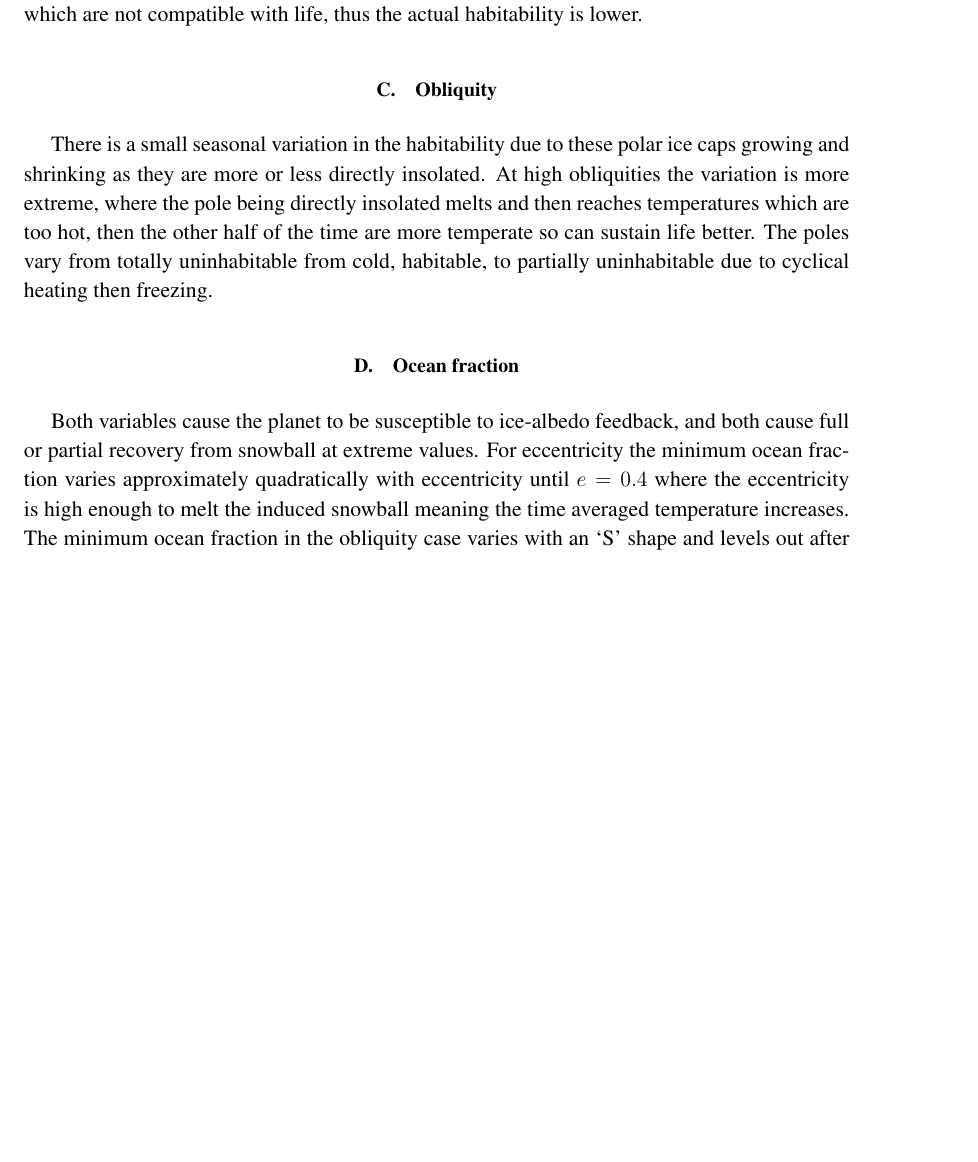
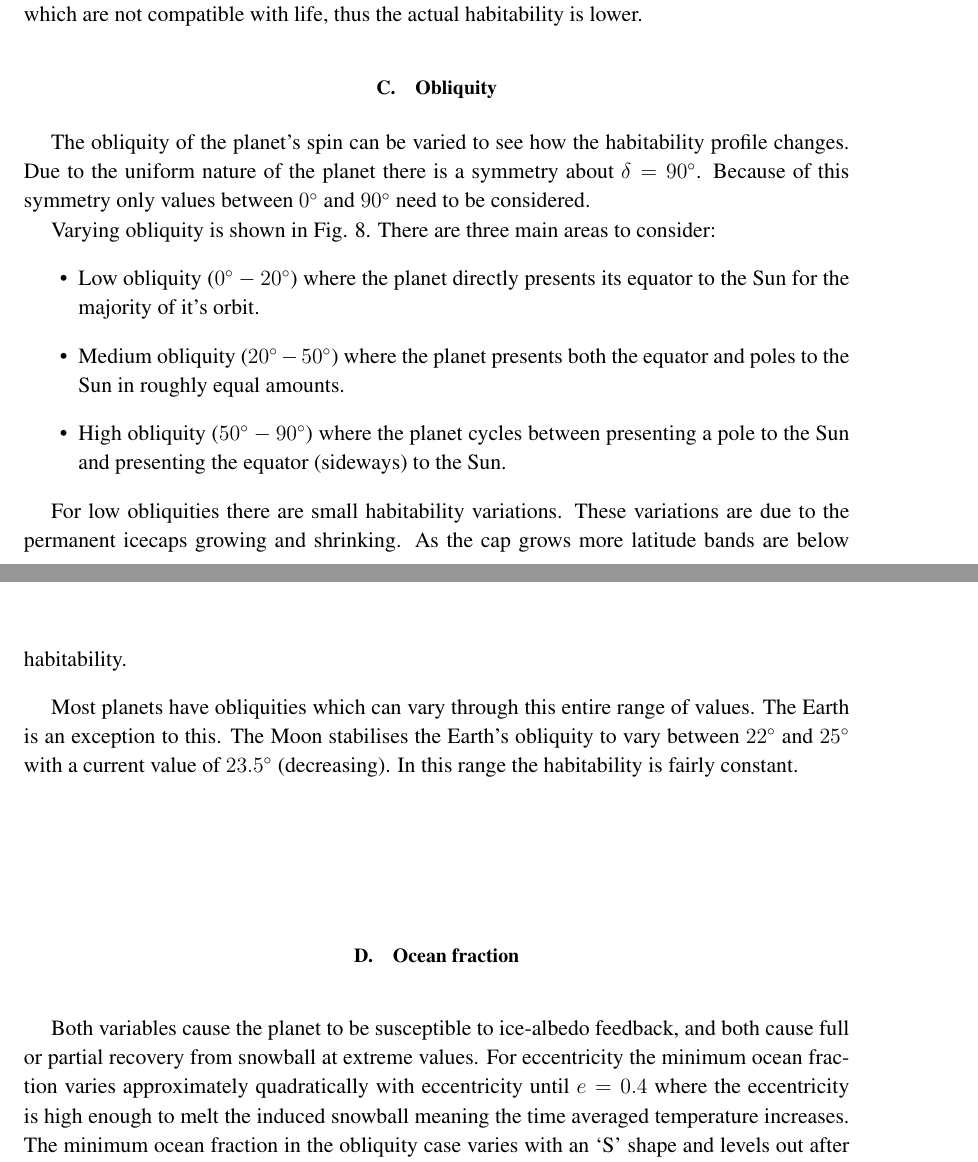
Before and after one commit to ZachMcBrearty/MastersWriteup, a LaTeX paper (MastersZachMcBrearty.tex): part of page 15 of 23 before the commit and two parts of pages 15 and 17 of 24 after it, the two joined at a grey line, cut so that both start at the same text, the shorter picture padded with empty space. Compiled offline with pdfLaTeX.

Commit message:
obliquity and some discussion

```diff
--- a/MastersZachMcBrearty.tex
+++ b/MastersZachMcBrearty.tex
@@ -589,6 +589,22 @@ Alternatively, the HC habitability indicates that high eccentricities have extre
   \label{fig:qualitative_obliquity}
 \end{figure}
 
-There is a small seasonal variation in the habitability due to these polar ice caps growing and shrinking as they are more or less directly insolated.
-At high obliquities the variation is more extreme, where the pole being directly insolated melts and then reaches temperatures which are too hot, then the other half of the time are more temperate so can sustain life better.
-The poles vary from totally uninhabitable from cold, habitable, to partially uninhabitable due to cyclical heating then freezing.
+The obliquity of the planet's spin can be varied to see how the habitability profile changes.
+Due to the uniform nature of the planet there is a symmetry about $\delta = 90\degrees$.
+Because of this symmetry only values between $0\degrees$ and $90\degrees$ need to be considered.
+
+Varying obliquity is shown in Fig. \ref{fig:qualitative_obliquity}.
+There are three main areas to consider:
+\begin{itemize}
+  \item Low obliquity ($0\degrees - 20\degrees$) where the planet directly presents its equator to the Sun for the majority of it's orbit.
+  \item Medium obliquity ($20\degrees - 50\degrees$) where the planet presents both the equator and poles to the Sun in roughly equal amounts.
+  \item High obliquity ($50\degrees - 90\degrees$) where the planet cycles between presenting a pole to the Sun and presenting the equator (sideways) to the Sun.
+\end{itemize}
+
+
+% Low obliquity:
+% fewer temperature variations, thus habitability is quite constant
+% poles of the planet are covered in permanent icecaps
+For low obliquities there are small habitability variations.
+These variations are due to the permanent icecaps growing and shrinking.
+As the cap grows more latitude bands are below freezing so area-averaged habitability decreases.
@@ -595,3 +638,13 @@ The poles vary from totally uninhabitable from cold, habitable, to partially uni
+The overall effect are seen in the darker 70\% habitable regions where the poles and equator both have reduced habitability.
+
+
+% Earth obliquities:
+% between low and Medium
+% no large variations in habitability.
+Most planets have obliquities which can vary through this entire range of values.
+The Earth is an exception to this.
+The Moon stabilises the Earth's obliquity to vary between $22\degrees$ and $25\degrees$ with a current value of $23.5\degrees$ (decreasing).
+In this range the habitability is fairly constant.
 
 % Qualitative look at how obliquity influences habitability
 % > global temperature-obliquity
```
Also changed, not shown: MastersZachMcBrearty.pdf, MastersZachMcBrearty.tex (39 more changed lines), 1 other file.
